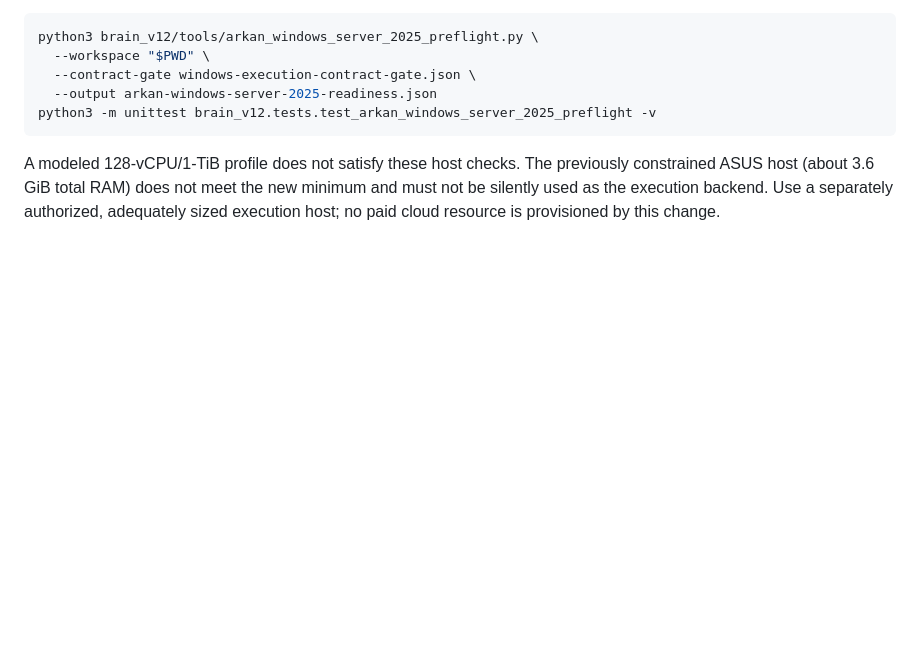
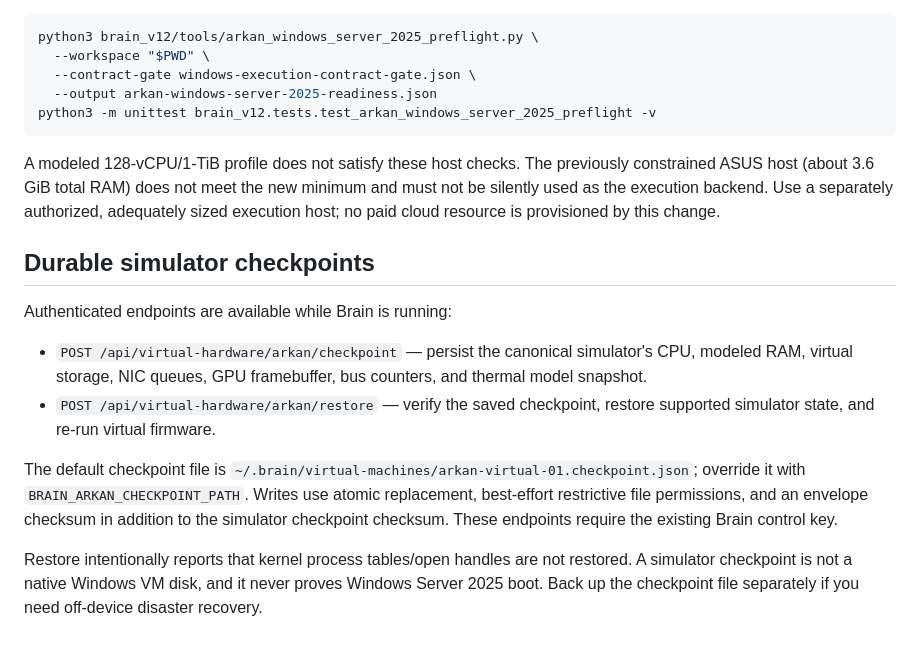
Before and after one commit to omarenserat1980/MySimpleProject, a Markdown page: docs/ARKAN_VIRTUAL_COMPUTER.md, the part around the change. GitHub-like rendering; blank space fills up the shorter version.

Commit message:
Document durable Arkan checkpoint and restore

````diff
--- a/docs/ARKAN_VIRTUAL_COMPUTER.md
+++ b/docs/ARKAN_VIRTUAL_COMPUTER.md
@@ -72,3 +72,15 @@ python3 -m unittest brain_v12.tests.test_arkan_windows_server_2025_preflight -v
 ```
 
 A modeled 128-vCPU/1-TiB profile does not satisfy these host checks. The previously constrained ASUS host (about 3.6 GiB total RAM) does not meet the new minimum and must not be silently used as the execution backend. Use a separately authorized, adequately sized execution host; no paid cloud resource is provisioned by this change.
+
+
+## Durable simulator checkpoints
+
+Authenticated endpoints are available while Brain is running:
+
+- `POST /api/virtual-hardware/arkan/checkpoint` — persist the canonical simulator's CPU, modeled RAM, virtual storage, NIC queues, GPU framebuffer, bus counters, and thermal model snapshot.
+- `POST /api/virtual-hardware/arkan/restore` — verify the saved checkpoint, restore supported simulator state, and re-run virtual firmware.
+
+The default checkpoint file is `~/.brain/virtual-machines/arkan-virtual-01.checkpoint.json`; override it with `BRAIN_ARKAN_CHECKPOINT_PATH`. Writes use atomic replacement, best-effort restrictive file permissions, and an envelope checksum in addition to the simulator checkpoint checksum. These endpoints require the existing Brain control key.
+
+Restore intentionally reports that kernel process tables/open handles are not restored. A simulator checkpoint is not a native Windows VM disk, and it never proves Windows Server 2025 boot. Back up the checkpoint file separately if you need off-device disaster recovery.
````
